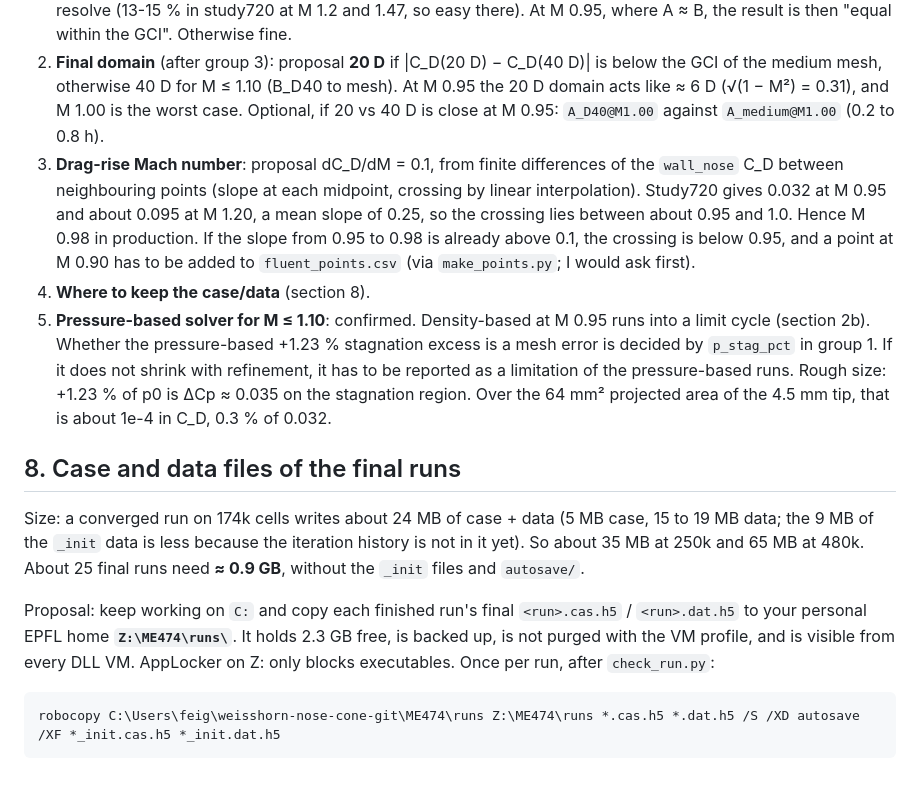
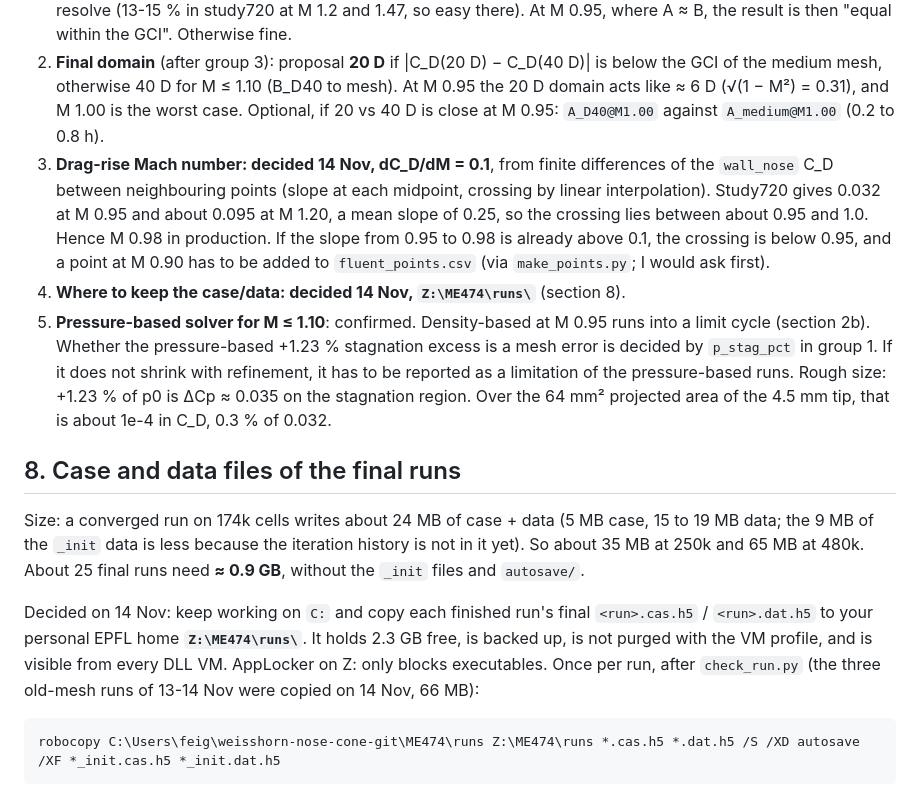
Before and after one commit to Landonowins/weisshorn-nose-cone, a Markdown page: ME474/PLAN.md, the part around the change. Drawn GitHub-style.

Commit message:
ME474 PLAN.md: drag-rise definition and case/data storage decided
Decision 3: the drag-rise Mach number is where dC_D/dM = 0.1 (finite
differences of the wall_nose C_D, M 0.98 in production).
Decision 4: each finished run's case/data goes to Z:\ME474\runs\; the three
old-mesh runs are copied there (66 MB).

Co-Authored-By: Claude Opus 5.5 <noreply@anthropic.com>
Claude-Session: https://claude.ai/code/session_017W1sMya7vfdangDyxp9poe

````diff
--- a/ME474/PLAN.md
+++ b/ME474/PLAN.md
@@ -282,13 +282,13 @@ value is expected.
    of the medium mesh, otherwise 40 D for M ≤ 1.10 (B_D40 to mesh). At M 0.95 the 20 D domain acts like
    ≈ 6 D (√(1 − M²) = 0.31), and M 1.00 is the worst case. Optional, if 20 vs 40 D is close at M 0.95:
    `A_D40@M1.00` against `A_medium@M1.00` (0.2 to 0.8 h).
-3. **Drag-rise Mach number**: proposal dC_D/dM = 0.1, from finite differences of the `wall_nose` C_D
+3. **Drag-rise Mach number: decided 14 Nov, dC_D/dM = 0.1**, from finite differences of the `wall_nose` C_D
    between neighbouring points (slope at each midpoint, crossing by linear interpolation). Study720 gives
    0.032 at M 0.95 and about 0.095 at M 1.20, a mean slope of 0.25, so the crossing lies between
    about 0.95 and 1.0. Hence M 0.98 in production. If the slope from 0.95 to 0.98 is already above 0.1,
    the crossing is below 0.95, and a point at M 0.90 has to be added to `fluent_points.csv` (via `make_points.py`;
    I would ask first).
-4. **Where to keep the case/data** (section 8).
+4. **Where to keep the case/data: decided 14 Nov, `Z:\ME474\runs\`** (section 8).
 5. **Pressure-based solver for M ≤ 1.10**: confirmed. Density-based at M 0.95 runs into a limit cycle
    (section 2b). Whether the pressure-based +1.23 % stagnation excess is a mesh error is decided by
    `p_stag_pct` in group 1. If it does not shrink with refinement, it has to be reported as a limitation
@@ -301,9 +301,10 @@ Size: a converged run on 174k cells writes about 24 MB of case + data (5 MB case
 9 MB of the `_init` data is less because the iteration history is not in it yet). So about 35 MB at 250k and
 65 MB at 480k. About 25 final runs need **≈ 0.9 GB**, without the `_init` files and `autosave/`.
 
-Proposal: keep working on `C:` and copy each finished run's final `<run>.cas.h5` / `<run>.dat.h5` to your
+Decided on 14 Nov: keep working on `C:` and copy each finished run's final `<run>.cas.h5` / `<run>.dat.h5` to your
 personal EPFL home **`Z:\ME474\runs\`**. It holds 2.3 GB free, is backed up, is not purged with the VM
-profile, and is visible from every DLL VM. AppLocker on Z: only blocks executables. Once per run, after `check_run.py`:
+profile, and is visible from every DLL VM. AppLocker on Z: only blocks executables. Once per run, after `check_run.py`
+(the three old-mesh runs of 13-14 Nov were copied on 14 Nov, 66 MB):
 
 ```powershell
 robocopy C:\Users\feig\weisshorn-nose-cone-git\ME474\runs Z:\ME474\runs *.cas.h5 *.dat.h5 /S /XD autosave /XF *_init.cas.h5 *_init.dat.h5
````
